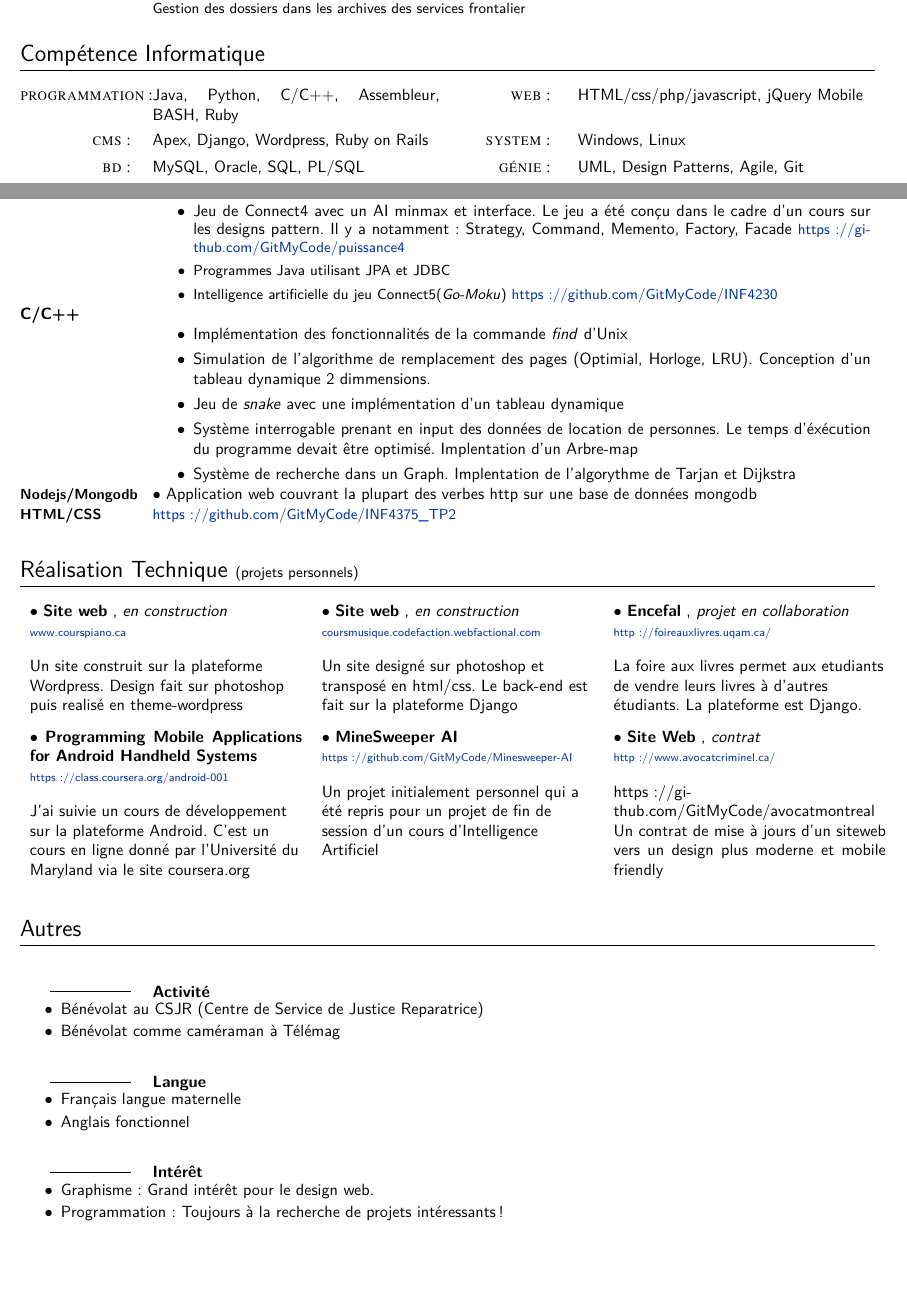
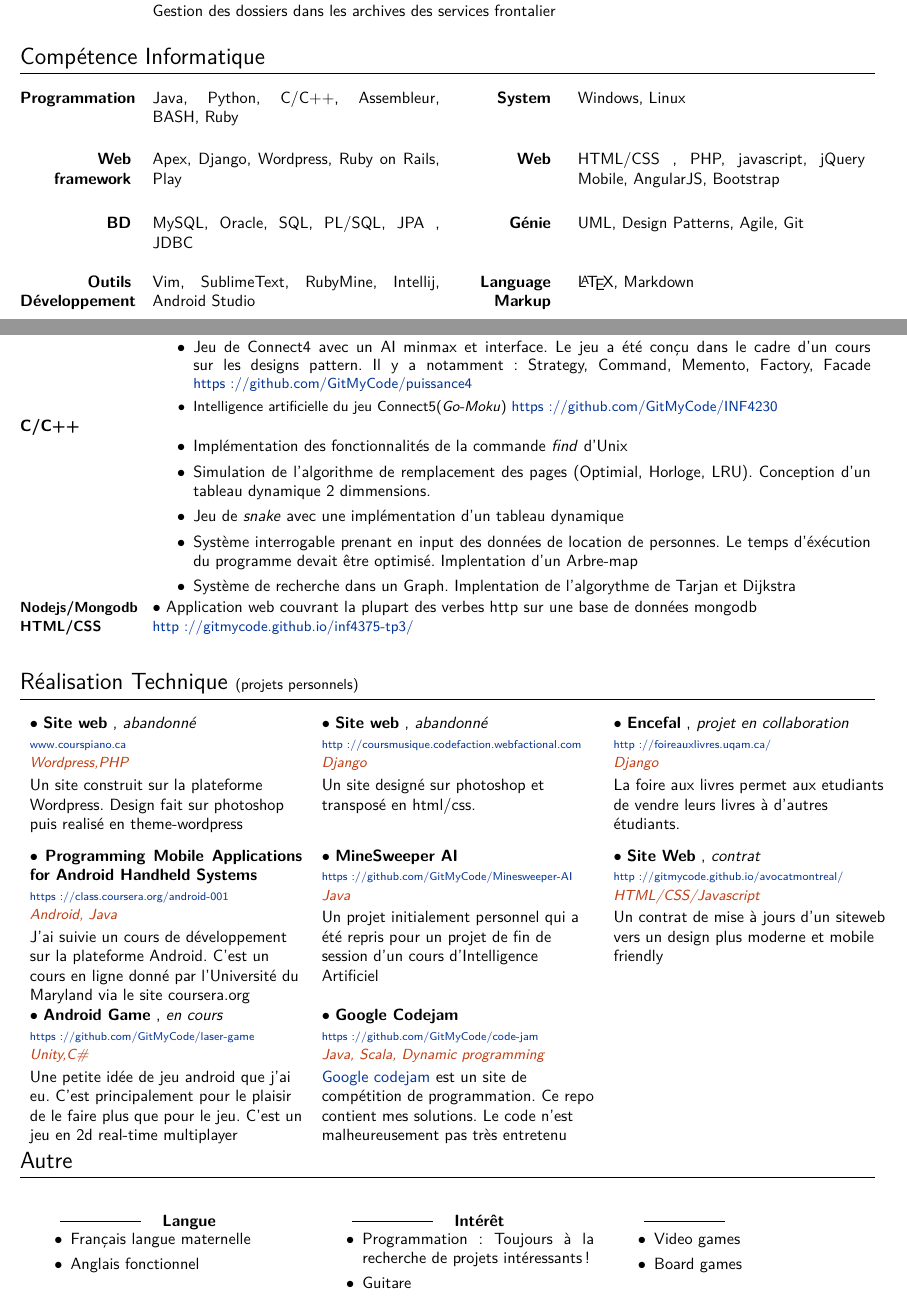
Before and after one commit to GitMyCode/CV, a LaTeX document (Martin_Bouchard.tex): two parts of pages 1 and 2 of 2, joined at a grey line, cut so that both start at the same text, the shorter picture padded with empty space. Compiled offline with XeLaTeX.

Commit message:
Presque fini
 * Section Realisation Technique:
 	* Maintenant 8 projet
	* Redesign avec language en orange
	* liens vers page github.io
 * Section Autre
 	* layout horizontal avec la command cvtriplebox
 * Section Experience professionnelle
 	* Espacement et plus grand font
 * Section Competence Informatique
 	* meilleur layout
	* ajout de categorie: language markup
	* ajout de competences
 * Section Travail Pratique
 	* quelques ajout et retrait Mais il reste beaucoup de travail sur
	  cette section

```diff
--- a/Martin_Bouchard.tex
+++ b/Martin_Bouchard.tex
@@ -6,6 +6,11 @@
 
 %\usepackage{fourier-orns} \Huge\hrulefill\hspace{0.2cm} \floweroneleft\floweroneright \hspace{0.2cm} \hrulefill
 %\usepackage{fancyhdr} \pagestyle{fancy}  \lhead{\hrule \vbox to 10pt{\vrule height 05pt width 1pt} LEFT}
+
+%\usepackage[factor=1100,stretch=10,shrink=10]{microtype}
+\usepackage{textcase}
+\usepackage[none]{hyphenat}
+\usepackage[thinlines]{easytable}
 \usepackage{comment}
 \usepackage[utf8]{inputenc}
 \usepackage[french]{babel}
@@ -275,12 +287,15 @@
 
 \section{Compétence Informatique}
 
-
-\cvdoubleitem{programmation:}{Java, Python, C/C++, Assembleur, BASH, Ruby}
-			 { web:}{HTML/css/php/javascript, jQuery Mobile}
-\cvdoubleitem{cms:}
-			 {Apex, Django, Wordpress, Ruby on Rails}{system:}{Windows, Linux}
-\cvdoubleitem{bd:}{MySQL, Oracle, SQL, PL/SQL}{génie:}{UML, Design Patterns, Agile, Git}
+%\begin{comment}
+\cvdoubleitem{Programmation}{Java, Python, C/C++, Assembleur, BASH, Ruby}
+			 {System}{Windows, Linux}\vspace{1em}
+\cvdoubleitem{Web framework}{Apex, Django, Wordpress, Ruby on Rails, Play}
+			 {Web}{HTML/CSS , PHP, javascript, jQuery Mobile, AngularJS, Bootstrap  }\vspace{1em}
+\cvdoubleitem{BD}{MySQL, Oracle, SQL, PL/SQL, JPA , JDBC}
+			 {Génie}{UML, Design Patterns, Agile, Git}\vspace{1em}
+\cvdoubleitem{Outils Développement}{Vim, SublimeText, RubyMine, Intellij, Android Studio}
+			 {Language Markup}{\LaTeX{}, Markdown}\vspace{1em}
 
 \/*
 \begin{tabular}{ll}
@@ -294,6 +309,20 @@ UML, Design Patterns\\
 \textbf{IDE} & Eclipse, vim, SublimeText, Photoshop
 \end{tabular}
 */
+%\end{comment}
+\begin{comment}
+\begin{tabular*}{\linewidth}{
+				   p{\dimexpr 0.15\linewidth-1\tabcolsep }
+                   p{\dimexpr 0.25\linewidth-1\tabcolsep }
+                   p{\dimexpr 0.25\linewidth-1\tabcolsep }
+                   p{\dimexpr 0.25\linewidth-1\tabcolsep }
+                   }
+   		         & Programmation & Web/Framework & BD \vspace{1.5em}\tabularnewline
+À l'aise		 &               &   Django,WordPress            & \tabularnewline[10ex]
+Très à l'aise 	 &               &   Ruby on rails           & \tabularnewline[10ex]
+Mon best         & Java \newline C\#  & & \tabularnewline[10ex]
+\end{tabular*}
+\end{comment}
 \clearpage
 
 
@@ -319,7 +348,6 @@ UML, Design Patterns\\
 \cvdetaillist{Java}{
 \begin{itemize}
 \item Jeu de Connect4 avec un AI minmax et interface. Le jeu a été conçu dans le cadre d'un cours sur les designs pattern. Il y a notamment: Strategy, Command, Memento, Factory, Facade \small \href{https://github.com/GitMyCode/puissance4}{https://github.com/GitMyCode/puissance4}
-\item Programmes Java utilisant  JPA et JDBC
 \item Intelligence artificielle du jeu Connect5(\textit{Go-Moku}) \small \href{https://github.com/GitMyCode/INF4230}{https://github.com/GitMyCode/INF4230}
 \end{itemize}
 }
@@ -334,7 +362,7 @@ UML, Design Patterns\\
 \item Système de recherche dans un Graph. Implentation de l'algorythme de Tarjan et Dijkstra
 \end{itemize}
 }
-\cvdetaillist{\small Nodejs/Mongodb HTML/CSS}{$\bullet$ Application web couvrant la plupart des verbes http sur une base de données mongodb   \newline\small{\href{https://github.com/GitMyCode/INF4375\_TP2}{https://github.com/GitMyCode/INF4375\_TP2}}}
+\cvdetaillist{\small Nodejs/Mongodb HTML/CSS}{$\bullet$ Application web couvrant la plupart des verbes http sur une base de données mongodb   \newline\small{\href{http://gitmycode.github.io/inf4375-tp3/}{http://gitmycode.github.io/inf4375-tp3/}}}
 \vspace{1em}\par
 
 
@@ -350,45 +378,54 @@ UML, Design Patterns\\
 \section{Réalisation Technique \small(projets personnels)}
 
 \cvtriplebox
-{\cvboxitem{Site web}{en construction}{www.courspiano.ca}{Un site construit sur la plateforme Wordpress. Design fait sur photoshop puis realisé en theme-wordpress}}
-{\cvboxitem{Site web}{en construction}{coursmusique.codefaction.webfactional.com}{Un site designé sur photoshop et transposé en html/css. Le back-end est fait sur la plateforme Django}}
-{\cvboxitem{Encefal}{projet en collaboration}{http://foireauxlivres.uqam.ca/}{La foire aux livres permet aux etudiants de vendre leurs livres à d'autres étudiants. La plateforme est Django.}}
+{\cvboxitem{Site web}{abandonné}{www.courspiano.ca}{Wordpress,PHP}
+{Un site construit sur la plateforme Wordpress. Design fait sur photoshop puis realisé en theme-wordpress}}
+{\cvboxitem{Site web}{abandonné}{http://coursmusique.codefaction.webfactional.com}{Django}
+{Un site designé sur photoshop et transposé en html/css.}}
+{\cvboxitem{Encefal}{projet en collaboration}{http://foireauxlivres.uqam.ca/}{Django}
+{La foire aux livres permet aux etudiants de vendre leurs livres à d'autres étudiants.}}
 
 \cvtriplebox
-{\cvboxitem{Programming Mobile Applications for Android Handheld Systems}{}{https://class.coursera.org/android-001}
+{\cvboxitem{Programming Mobile Applications for Android Handheld Systems}{}{https://class.coursera.org/android-001}{Android, Java}
 {J'ai suivie un cours de développement sur la plateforme Android. C'est un cours en ligne donné par l'Université du Maryland via le site coursera.org}
 }
-{\cvboxitem{MineSweeper AI}{}{https://github.com/GitMyCode/Minesweeper-AI}
+{\cvboxitem{MineSweeper AI}{}{https://github.com/GitMyCode/Minesweeper-AI}{Java}
 {Un projet initialement personnel qui a été repris pour un projet de fin de session d'un cours d'Intelligence Artificiel}
 }
 {
-\cvboxitem{Site Web}{contrat}{http://www.avocatcriminel.ca/}{https://github.com/GitMyCode/avocatmontreal}
+\cvboxitem{Site Web}{contrat}{http://gitmycode.github.io/avocatmontreal/}{ HTML/CSS/Javascript}
 {Un contrat de mise à jours d'un siteweb vers un design plus moderne et mobile friendly }
 }
+\cvtriplebox
+{\cvboxitem{Android Game}{en cours}{https://github.com/GitMyCode/laser-game}{Unity,C\#}{Une petite idée de jeu android que j'ai eu. C'est principalement pour le plaisir de le faire plus que pour le jeu. C'est un jeu en 2d real-time multiplayer}}
+{\cvboxitem{Google Codejam}{}{https://github.com/GitMyCode/code-jam}{Java, Scala, Dynamic programming}
+{\href{https://code.google.com/codejam}{Google codejam} est un site de compétition de programmation. Ce repo contient mes solutions. Le code n'est malheureusement pas très entretenu }}
+
+{}
 
 
 
-
-
-\section{Autres}
-\subsection{Activité}
-\begin{itemize}
-
-\item[$\bullet$]Bénévolat au CSJR (Centre de Service de Justice Reparatrice)
-\item Bénévolat comme caméraman à Télémag
-\end{itemize}
+\vspace{-2em}
+\section{Autre}\vspace{-1em}
+\cvtriplebox{
 \subsection{Langue}
 \begin{itemize}
 \item[$\bullet$] Français langue maternelle
 \item Anglais fonctionnel
 \end{itemize}
-
-\subsection{Intérêt}
+}
+{\subsection{Intérêt}
 \begin{itemize}
-\item Graphisme: Grand intérêt pour le design web.
-\item Programmation: Toujours à la recherche de projets intéressants!
+\item[$\bullet$] Programmation : Toujours à la recherche de projets intéressants !
+\item Guitare
 \end{itemize}
-
+}
+{\subsection{}
+\begin{itemize}
+\item Video games
+\item Board games
+\end{itemize}
+}
 
 %\includepdfmerge{ReleverNotesNonOfficiel.pdf,-}
 \end{document}
```
Also changed, not shown: Martin_Bouchard.pdf, Martin_Bouchard.tex (33 more changed lines).
